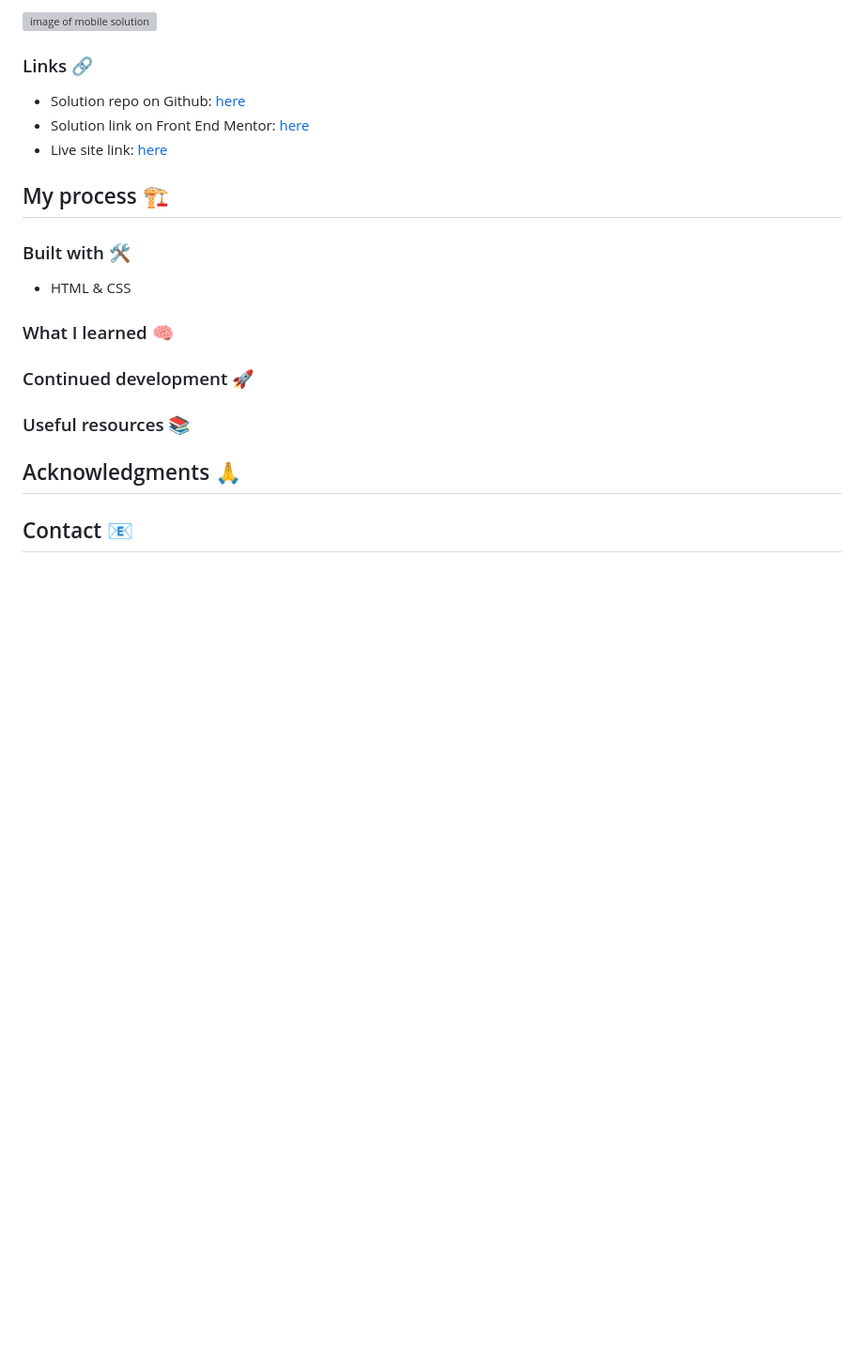
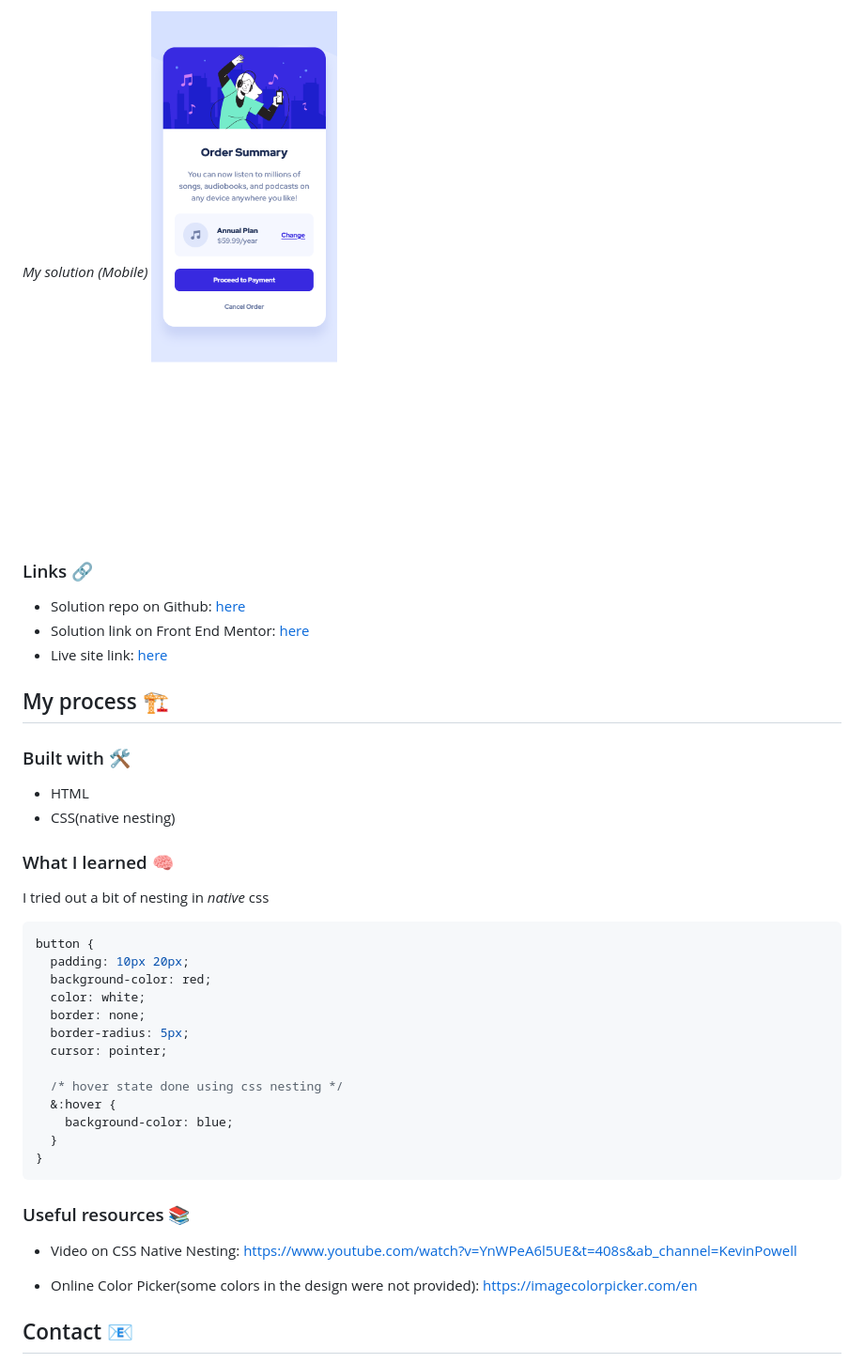
Before and after one commit to BeanyTheCoder/order-summary-component-main, a Markdown page: README.md, the part around the change printed below. Shown: that part at 94% size. Drawn GitHub-style; pictures changed too: readme-images/mobile.png (added); blank space fills up the shorter version; grey boxes are pictures that could not be loaded.

````diff
--- a/README.md
+++ b/README.md
@@ -38,7 +34,6 @@ _My solution (Desktop):_
 
 _My solution (Mobile)_
-
-![image of mobile solution]()
+![image of mobile solution](./readme-images/mobile.png)
 
 ### Links 🔗
 
@@ -50,24 +45,34 @@ _My solution (Mobile)_
 
 ### Built with 🛠️
 
-- HTML & CSS
+- HTML
+- CSS(native nesting)
 
 ### What I learned 🧠
 
-<!--Oniichan-->
+I tried out a bit of nesting in _native_ css
 
-### Continued development 🚀
+```css
+button {
+  padding: 10px 20px;
+  background-color: red;
+  color: white;
+  border: none;
+  border-radius: 5px;
+  cursor: pointer;
 
-<!--Oniichan-->
+  /* hover state done using css nesting */
+  &:hover {
+    background-color: blue;
+  }
+}
+```
 
 ### Useful resources 📚
 
-<!--Oniichan-->
+- Video on CSS Native Nesting: https://www.youtube.com/watch?v=YnWPeA6l5UE&t=408s&ab_channel=KevinPowell
 
-## Acknowledgments 🙏
-
-<!--Oniichan-->
-
+- Online Color Picker(some colors in the design were not provided): https://imagecolorpicker.com/en
 ## Contact 📧
 
 - Frontend Mentor - [@BeanyTheCoder](https://www.frontendmentor.io/profile/BeanyTheCoder)
````
Also changed, not shown: other parts of README.md (+4 -8 lines), readme-images/desktop.png (added), 2 other files.
